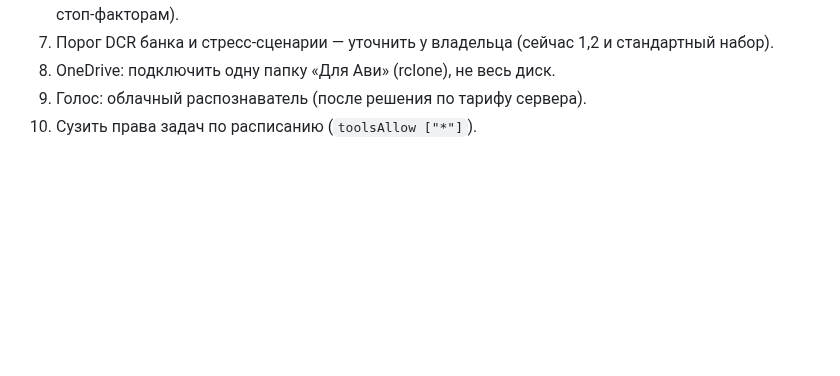
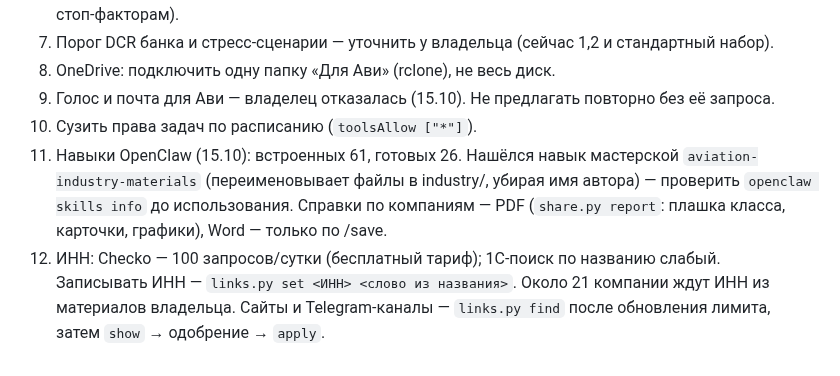
Before and after one commit to NataliaZhura/cyber-ui-kit, a Markdown page: информация_по_авиации/aviation-monitor/STATUS.md, the part around the change. Drawn GitHub-style; blank space fills up the shorter version.

Commit message:
STATUS: решения 15.10 (голос и почта — нет; PDF-справки; ИНН)
Co-Authored-By: Claude Opus 5.5 <noreply@anthropic.com>
Claude-Session: https://claude.ai/code/session_012htcU95LGptUbTNxGfNZGR

```diff
--- a/информация_по_авиации/aviation-monitor/STATUS.md
+++ b/информация_по_авиации/aviation-monitor/STATUS.md
@@ -39,5 +39,11 @@
 5. Пороги баллов для классов A–E — утвердить владельцу (сейчас класс присваивается по блокам и стоп-факторам).
 6. Порог DCR банка и стресс-сценарии — уточнить у владельца (сейчас 1,2 и стандартный набор).
 7. OneDrive: подключить одну папку «Для Ави» (rclone), не весь диск.
-8. Голос: облачный распознаватель (после решения по тарифу сервера).
+8. Голос и почта для Ави — владелец отказалась (15.10). Не предлагать повторно без её запроса.
 9. Сузить права задач по расписанию (`toolsAllow ["*"]`).
+11. Навыки OpenClaw (15.10): встроенных 61, готовых 26. Нашёлся навык мастерской `aviation-industry-materials`
+    (переименовывает файлы в industry/, убирая имя автора) — проверить `openclaw skills info` до использования.
+    Справки по компаниям — PDF (`share.py report`: плашка класса, карточки, графики), Word — только по /save.
+12. ИНН: Checko — 100 запросов/сутки (бесплатный тариф); 1С-поиск по названию слабый. Записывать ИНН —
+    `links.py set <ИНН> <слово из названия>`. Около 21 компании ждут ИНН из материалов владельца.
+    Сайты и Telegram-каналы — `links.py find` после обновления лимита, затем `show` → одобрение → `apply`.
```
